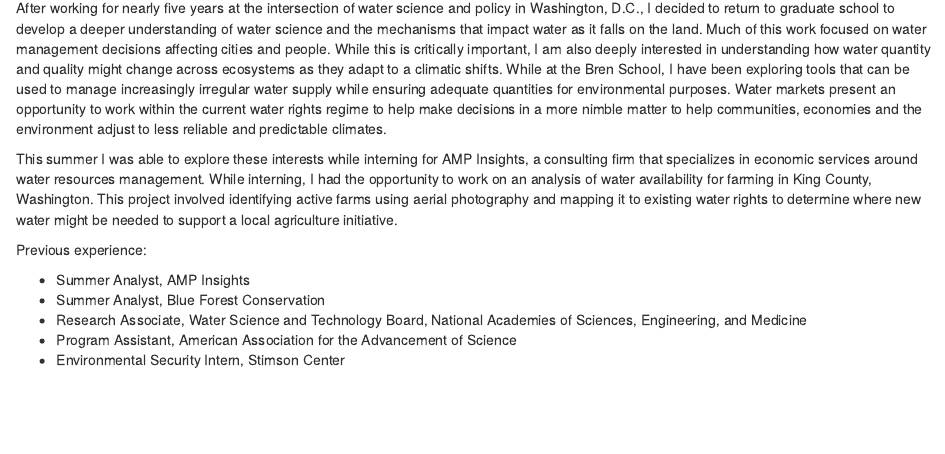
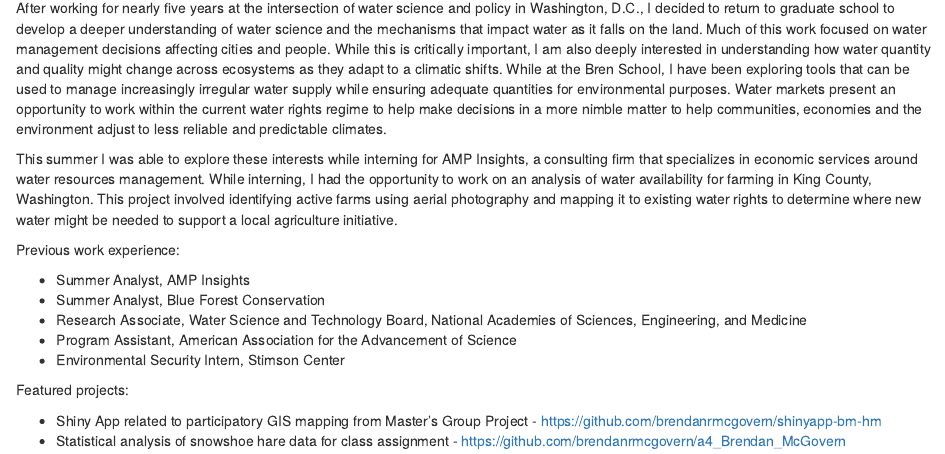
Before and after one commit to brendanrmcgovern/Website, an R Markdown document (about.Rmd): the page in a window 1100 px wide, from 180 px down. Rendered offline with R 4.5, knitr and Pandoc, with nearby package versions; drawn as R Markdown's standard HTML page in place of the format the file asks for.

Commit message:
Adding 2 projects from portfolio.

```diff
--- a/about.Rmd
+++ b/about.Rmd
@@ -9,10 +9,16 @@ After working for nearly five years at the intersection of water science and pol
 
 This summer I was able to explore these interests while interning for AMP Insights, a consulting firm that specializes in economic services around water resources management. While interning, I had the opportunity to work on an analysis of water availability for farming in King County, Washington. This project involved identifying active farms using aerial photography and mapping it to existing water rights to determine where new water might be needed to support a local agriculture initiative.
 
-Previous experience:
+Previous work experience:
 
 * Summer Analyst, AMP Insights
 * Summer Analyst, Blue Forest Conservation
 * Research Associate, Water Science and Technology Board, National Academies of Sciences, Engineering, and Medicine
 * Program Assistant, American Association for the Advancement of Science
 * Environmental Security Intern, Stimson Center
+
+
+Featured projects:
+
+* Shiny App related to participatory GIS mapping from Master's Group Project - https://github.com/brendanrmcgovern/shinyapp-bm-hm
+* Statistical analysis of snowshoe hare data for class assignment - https://github.com/brendanrmcgovern/a4_Brendan_McGovern
```
Also changed, not shown: docs/search.json, portfolio/a4_hares_brendan_mcgovern.html (added), 2 other files.
